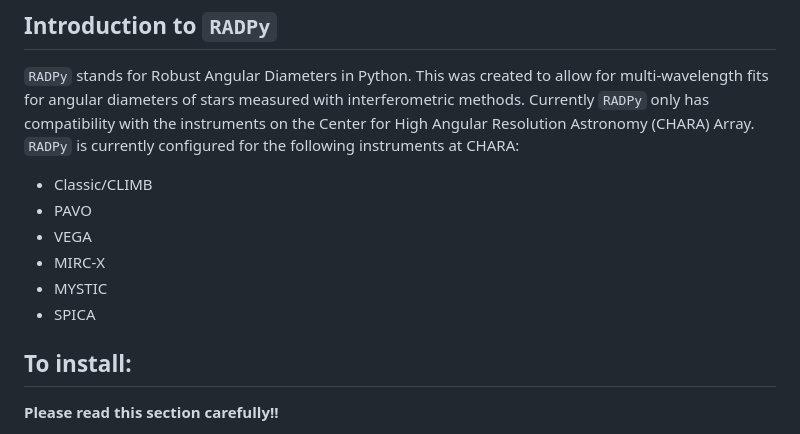
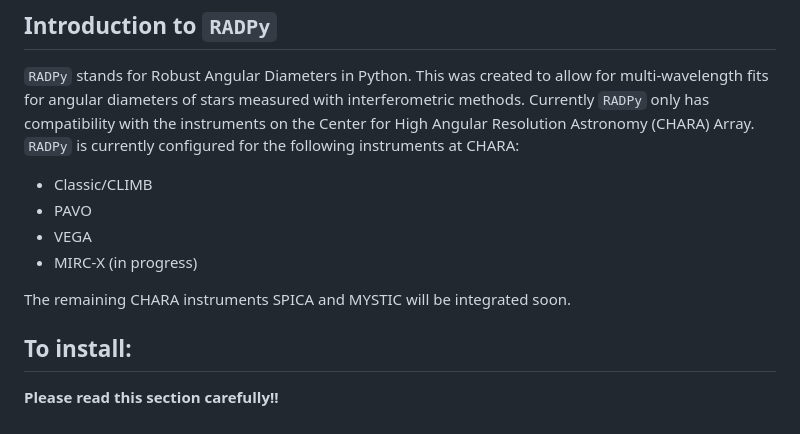
Before and after one commit to spaceashley/radpy, a Markdown page: README.md, the part around the change. GitHub-like rendering.

```diff
--- a/README.md
+++ b/README.md
@@ -9,9 +9,9 @@
 - Classic/CLIMB
 - PAVO
 - VEGA
-- MIRC-X
-- MYSTIC
-- SPICA
+- MIRC-X (in progress)
+
+The remaining CHARA instruments SPICA and MYSTIC will be integrated soon.
 
 ## To install:
 
```
